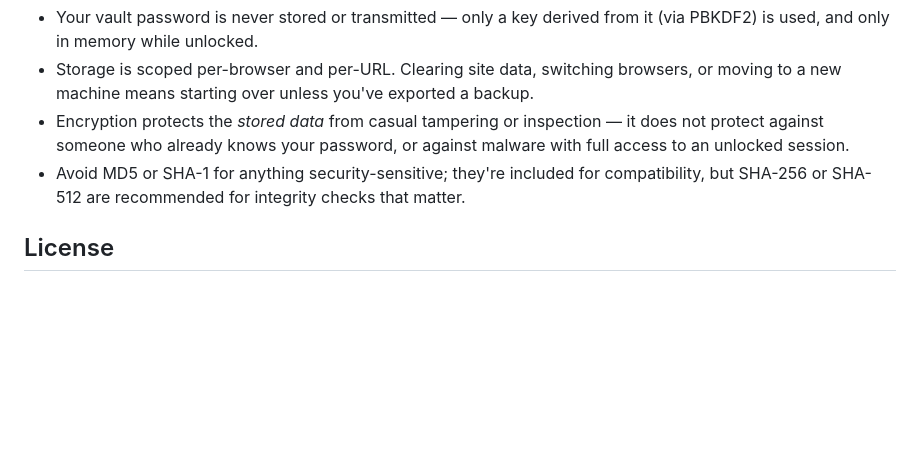
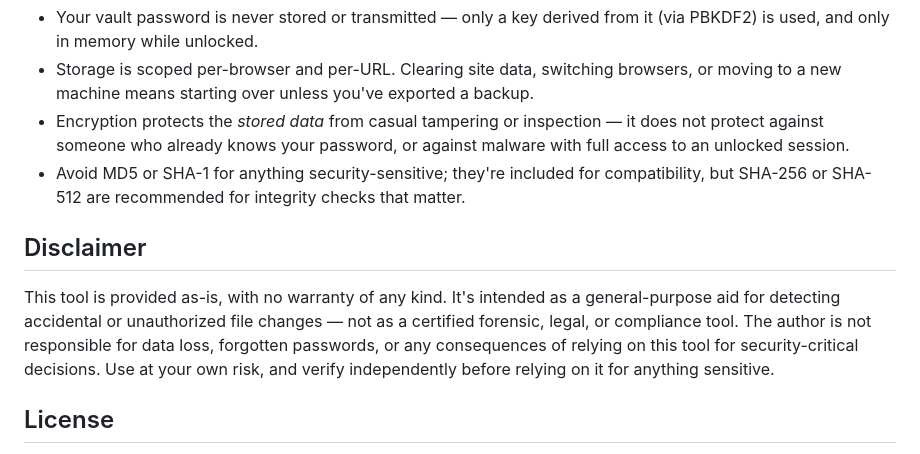
Before and after one commit to roadlesstrodden007-minda/File-Integrity-Checker, a Markdown page: README.md, the part around the change. GitHub-like rendering; blank space fills up the shorter version.

Commit message:
Update README.md
Added Disclaimer

```diff
--- a/README.md
+++ b/README.md
@@ -49,6 +49,10 @@ GitHub Pages just serves the static file — no backend is involved, and hashing
 - Encryption protects the *stored data* from casual tampering or inspection — it does not protect against someone who already knows your password, or against malware with full access to an unlocked session.
 - Avoid MD5 or SHA-1 for anything security-sensitive; they're included for compatibility, but SHA-256 or SHA-512 are recommended for integrity checks that matter.
 
+## Disclaimer
+
+This tool is provided as-is, with no warranty of any kind. It's intended as a general-purpose aid for detecting accidental or unauthorized file changes — not as a certified forensic, legal, or compliance tool. The author is not responsible for data loss, forgotten passwords, or any consequences of relying on this tool for security-critical decisions. Use at your own risk, and verify independently before relying on it for anything sensitive.
+
 ## License
 
 MIT — see LICENSE. Reuse and modification are welcome; the license asks that the "Built by Roadlesstrodden" attribution stay intact in any copy or derivative.
```
